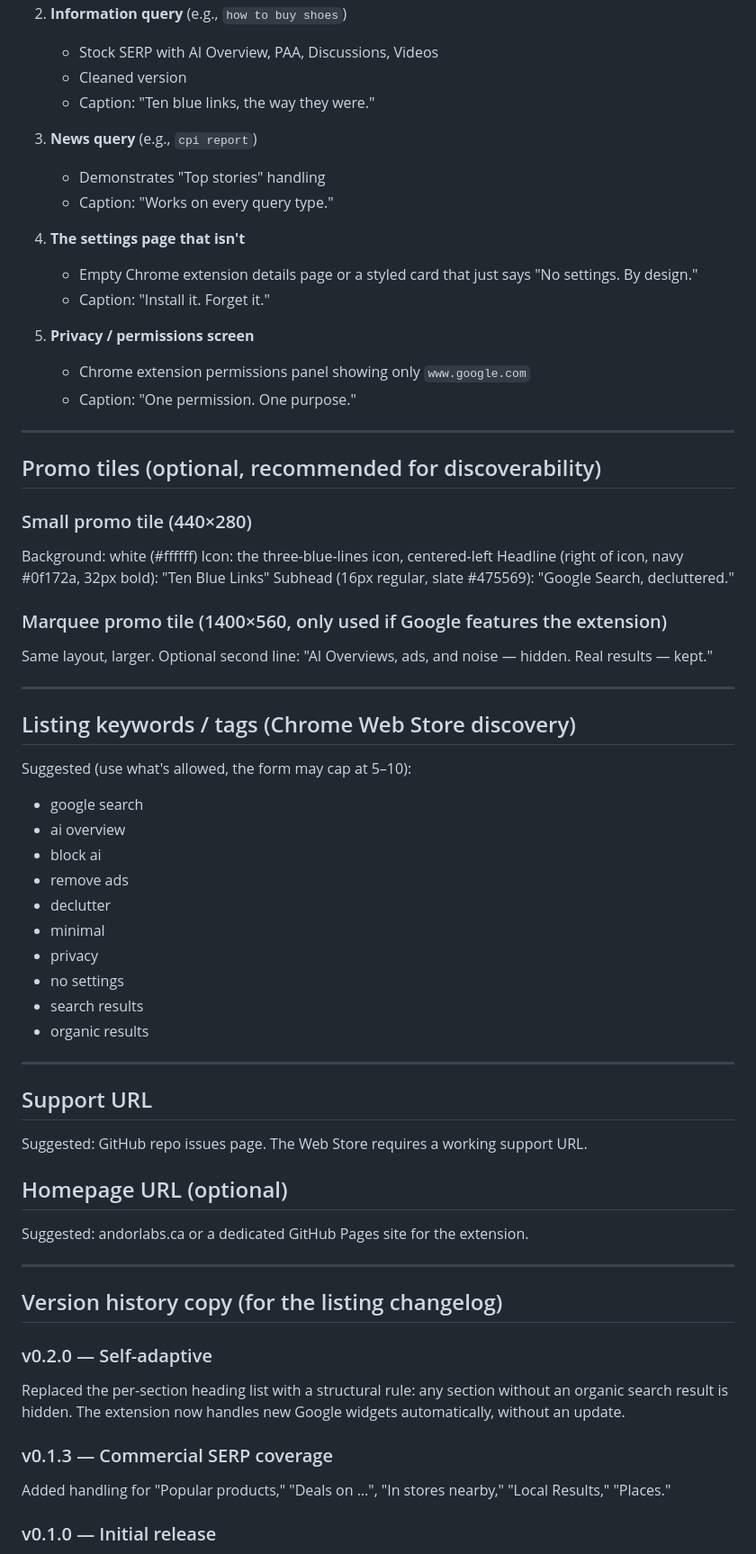
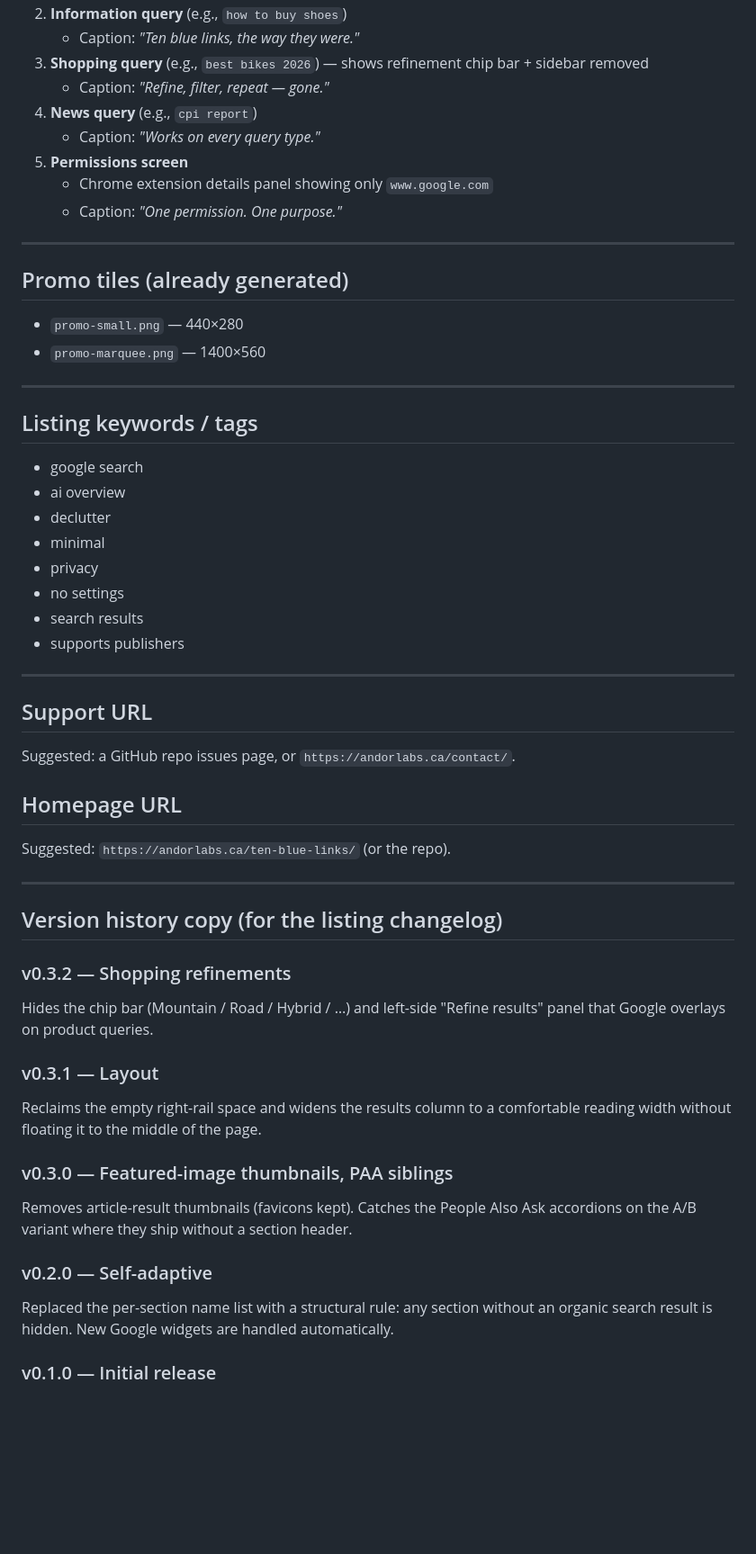
Before and after one commit to eclecticv/ten-blue-links, a Markdown page: store-listing.md, the part around one of its changes. Shown at 90% size. Drawn GitHub-style; blank space fills up the shorter version.

```diff
--- a/store-listing.md
+++ b/store-listing.md
@@ -116,70 +112,57 @@ Capture in a clean browser window, no bookmarks bar, default Chrome chrome. Sugg
 2. **Information query** (e.g., `how to buy shoes`)
-   - Stock SERP with AI Overview, PAA, Discussions, Videos
-   - Cleaned version
-   - Caption: "Ten blue links, the way they were."
-
-3. **News query** (e.g., `cpi report`)
-   - Demonstrates "Top stories" handling
-   - Caption: "Works on every query type."
-
-4. **The settings page that isn't**
-   - Empty Chrome extension details page or a styled card that just says "No settings. By design."
-   - Caption: "Install it. Forget it."
-
-5. **Privacy / permissions screen**
-   - Chrome extension permissions panel showing only `www.google.com`
-   - Caption: "One permission. One purpose."
+   - Caption: *"Ten blue links, the way they were."*
+3. **Shopping query** (e.g., `best bikes 2026`) — shows refinement chip bar + sidebar removed
+   - Caption: *"Refine, filter, repeat — gone."*
+4. **News query** (e.g., `cpi report`)
+   - Caption: *"Works on every query type."*
+5. **Permissions screen**
+   - Chrome extension details panel showing only `www.google.com`
+   - Caption: *"One permission. One purpose."*
 
 ---
 
-## Promo tiles (optional, recommended for discoverability)
+## Promo tiles (already generated)
 
-### Small promo tile (440×280)
-
-Background: white (#ffffff)
-Icon: the three-blue-lines icon, centered-left
-Headline (right of icon, navy #0f172a, 32px bold): "Ten Blue Links"
-Subhead (16px regular, slate #475569): "Google Search, decluttered."
-
-### Marquee promo tile (1400×560, only used if Google features the extension)
-
-Same layout, larger. Optional second line: "AI Overviews, ads, and noise — hidden. Real results — kept."
+- `promo-small.png` — 440×280
+- `promo-marquee.png` — 1400×560
 
 ---
 
-## Listing keywords / tags (Chrome Web Store discovery)
-
-Suggested (use what's allowed, the form may cap at 5–10):
+## Listing keywords / tags
 
 - google search
 - ai overview
-- block ai
-- remove ads
 - declutter
 - minimal
 - privacy
 - no settings
 - search results
-- organic results
+- supports publishers
 
 ---
 
 ## Support URL
 
-Suggested: GitHub repo issues page. The Web Store requires a working support URL.
+Suggested: a GitHub repo issues page, or `https://andorlabs.ca/contact/`.
 
-## Homepage URL (optional)
+## Homepage URL
 
-Suggested: andorlabs.ca or a dedicated GitHub Pages site for the extension.
+Suggested: `https://andorlabs.ca/ten-blue-links/` (or the repo).
 
 ---
 
 ## Version history copy (for the listing changelog)
 
+### v0.3.2 — Shopping refinements
+Hides the chip bar (Mountain / Road / Hybrid / …) and left-side "Refine results" panel that Google overlays on product queries.
+
+### v0.3.1 — Layout
+Reclaims the empty right-rail space and widens the results column to a comfortable reading width without floating it to the middle of the page.
+
+### v0.3.0 — Featured-image thumbnails, PAA siblings
+Removes article-result thumbnails (favicons kept). Catches the People Also Ask accordions on the A/B variant where they ship without a section header.
+
 ### v0.2.0 — Self-adaptive
-Replaced the per-section heading list with a structural rule: any section without an organic search result is hidden. The extension now handles new Google widgets automatically, without an update.
-
-### v0.1.3 — Commercial SERP coverage
-Added handling for "Popular products," "Deals on …", "In stores nearby," "Local Results," "Places."
+Replaced the per-section name list with a structural rule: any section without an organic search result is hidden. New Google widgets are handled automatically.
 
 ### v0.1.0 — Initial release
```
Also changed, not shown: other parts of store-listing.md (+75 -61 lines).
